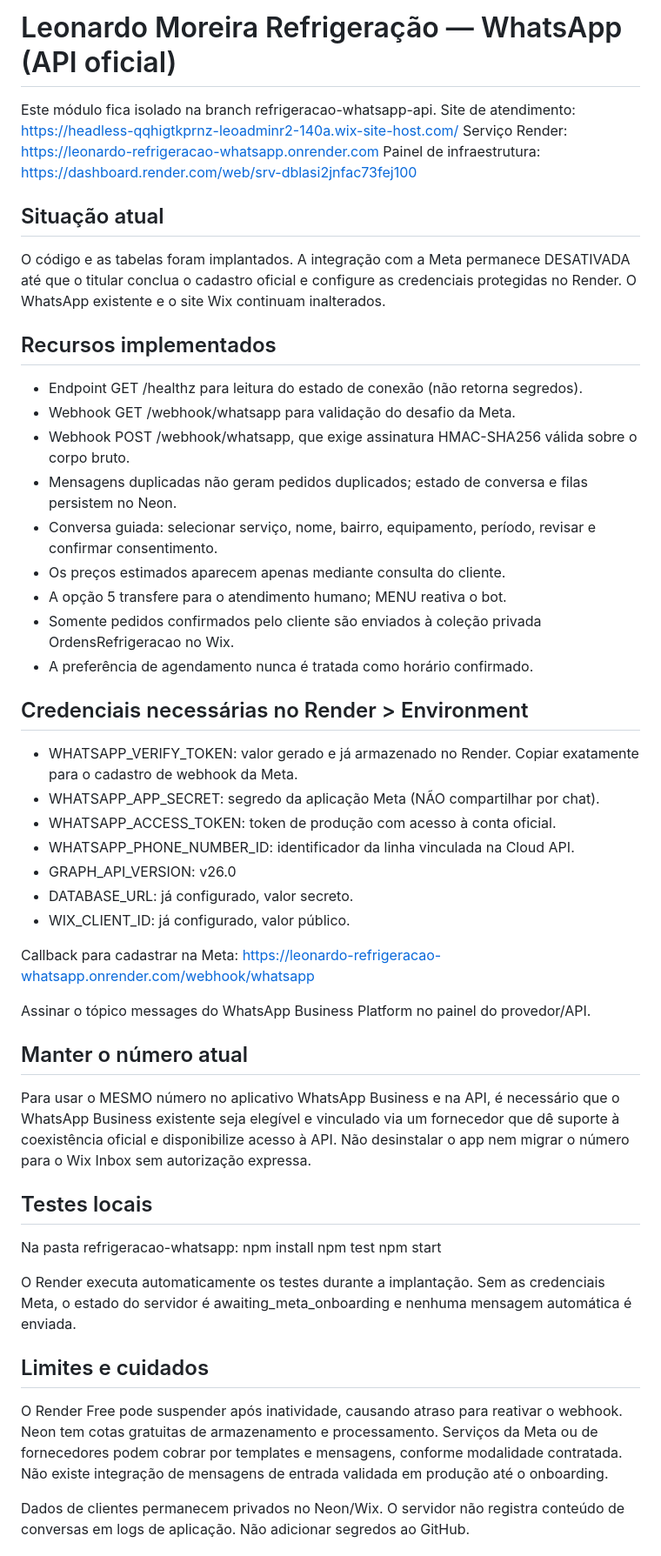
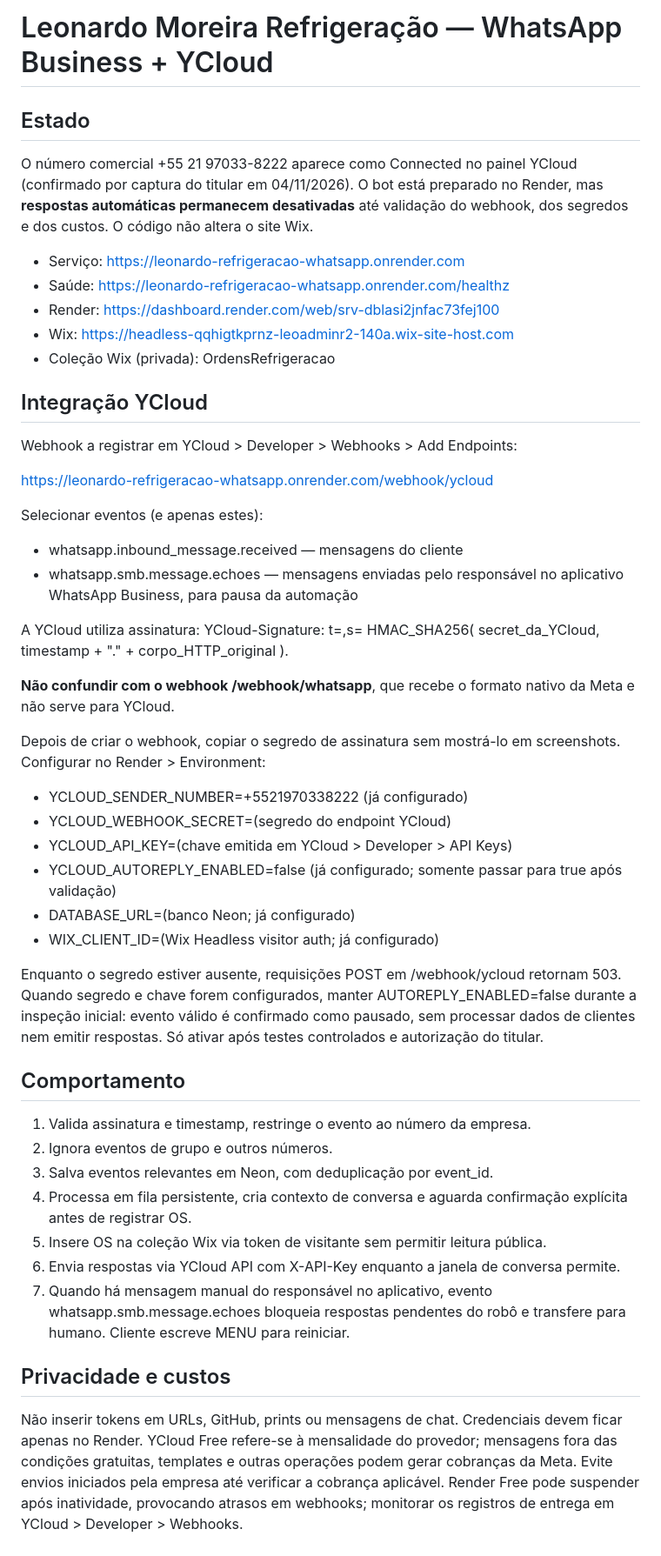
Before and after one commit to leoadminr2-dev/Gestao-de-valores, a Markdown page: refrigeracao-whatsapp/README.md, the part around one of its changes. Shown at 87% size. Drawn GitHub-style.

Commit message:
docs(refrigeracao): YCloud coexistence onboarding and guarded production activation

```diff
--- a/refrigeracao-whatsapp/README.md
+++ b/refrigeracao-whatsapp/README.md
@@ -1,50 +1,52 @@
-# Leonardo Moreira Refrigeração — WhatsApp (API oficial)
+# Leonardo Moreira Refrigeração — WhatsApp Business + YCloud
 
-Este módulo fica isolado na branch refrigeracao-whatsapp-api.
-Site de atendimento: https://headless-qqhigtkprnz-leoadminr2-140a.wix-site-host.com/
-Serviço Render: https://leonardo-refrigeracao-whatsapp.onrender.com
-Painel de infraestrutura: https://dashboard.render.com/web/srv-dblasi2jnfac73fej100
+## Estado
+O número comercial +55 21 97033-8222 aparece como Connected no painel YCloud (confirmado por captura do titular em 04/11/2026).
+O bot está preparado no Render, mas **respostas automáticas permanecem desativadas** até validação do webhook, dos segredos e dos custos. O código não altera o site Wix.
 
-## Situação atual
-O código e as tabelas foram implantados. A integração com a Meta permanece DESATIVADA até que o titular conclua o cadastro oficial e configure as credenciais protegidas no Render. O WhatsApp existente e o site Wix continuam inalterados.
+- Serviço: https://leonardo-refrigeracao-whatsapp.onrender.com
+- Saúde: https://leonardo-refrigeracao-whatsapp.onrender.com/healthz
+- Render: https://dashboard.render.com/web/srv-dblasi2jnfac73fej100
+- Wix: https://headless-qqhigtkprnz-leoadminr2-140a.wix-site-host.com
+- Coleção Wix (privada): OrdensRefrigeracao
 
-## Recursos implementados
-- Endpoint GET /healthz para leitura do estado de conexão (não retorna segredos).
-- Webhook GET /webhook/whatsapp para validação do desafio da Meta.
-- Webhook POST /webhook/whatsapp, que exige assinatura HMAC-SHA256 válida sobre o corpo bruto.
-- Mensagens duplicadas não geram pedidos duplicados; estado de conversa e filas persistem no Neon.
-- Conversa guiada: selecionar serviço, nome, bairro, equipamento, período, revisar e confirmar consentimento.
-- Os preços estimados aparecem apenas mediante consulta do cliente.
-- A opção 5 transfere para o atendimento humano; MENU reativa o bot.
-- Somente pedidos confirmados pelo cliente são enviados à coleção privada OrdensRefrigeracao no Wix.
-- A preferência de agendamento nunca é tratada como horário confirmado.
+## Integração YCloud
+Webhook a registrar em YCloud > Developer > Webhooks > Add Endpoints:
 
-## Credenciais necessárias no Render > Environment
-- WHATSAPP_VERIFY_TOKEN: valor gerado e já armazenado no Render. Copiar exatamente para o cadastro de webhook da Meta.
-- WHATSAPP_APP_SECRET: segredo da aplicação Meta (NÃO compartilhar por chat).
-- WHATSAPP_ACCESS_TOKEN: token de produção com acesso à conta oficial.
-- WHATSAPP_PHONE_NUMBER_ID: identificador da linha vinculada na Cloud API.
-- GRAPH_API_VERSION: v26.0
-- DATABASE_URL: já configurado, valor secreto.
-- WIX_CLIENT_ID: já configurado, valor público.
+https://leonardo-refrigeracao-whatsapp.onrender.com/webhook/ycloud
 
-Callback para cadastrar na Meta:
-https://leonardo-refrigeracao-whatsapp.onrender.com/webhook/whatsapp
+Selecionar eventos (e apenas estes):
+- whatsapp.inbound_message.received — mensagens do cliente
+- whatsapp.smb.message.echoes — mensagens enviadas pelo responsável no aplicativo WhatsApp Business, para pausa da automação
 
-Assinar o tópico messages do WhatsApp Business Platform no painel do provedor/API.
+A YCloud utiliza assinatura:
+YCloud-Signature: t=<unix>,s=<hex-hmac-sha256>
+HMAC_SHA256( secret_da_YCloud, timestamp + "." + corpo_HTTP_original ).
 
-## Manter o número atual
-Para usar o MESMO número no aplicativo WhatsApp Business e na API, é necessário que o WhatsApp Business existente seja elegível e vinculado via um fornecedor que dê suporte à coexistência oficial e disponibilize acesso à API. Não desinstalar o app nem migrar o número para o Wix Inbox sem autorização expressa.
+**Não confundir com o webhook /webhook/whatsapp**, que recebe o formato nativo da Meta e não serve para YCloud.
 
-## Testes locais
-Na pasta refrigeracao-whatsapp:
-npm install
-npm test
-npm start
+Depois de criar o webhook, copiar o segredo de assinatura sem mostrá-lo em screenshots. Configurar no Render > Environment:
 
-O Render executa automaticamente os testes durante a implantação. Sem as credenciais Meta, o estado do servidor é awaiting_meta_onboarding e nenhuma mensagem automática é enviada.
+- YCLOUD_SENDER_NUMBER=+5521970338222 (já configurado)
+- YCLOUD_WEBHOOK_SECRET=(segredo do endpoint YCloud)
+- YCLOUD_API_KEY=(chave emitida em YCloud > Developer > API Keys)
+- YCLOUD_AUTOREPLY_ENABLED=false (já configurado; somente passar para true após validação)
+- DATABASE_URL=(banco Neon; já configurado)
+- WIX_CLIENT_ID=(Wix Headless visitor auth; já configurado)
 
-## Limites e cuidados
-O Render Free pode suspender após inatividade, causando atraso para reativar o webhook. Neon tem cotas gratuitas de armazenamento e processamento. Serviços da Meta ou de fornecedores podem cobrar por templates e mensagens, conforme modalidade contratada. Não existe integração de mensagens de entrada validada em produção até o onboarding.
+Enquanto o segredo estiver ausente, requisições POST em /webhook/ycloud retornam 503. Quando segredo e chave forem configurados, manter AUTOREPLY_ENABLED=false durante a inspeção inicial: evento válido é confirmado como pausado, sem processar dados de clientes nem emitir respostas. Só ativar após testes controlados e autorização do titular.
 
-Dados de clientes permanecem privados no Neon/Wix. O servidor não registra conteúdo de conversas em logs de aplicação. Não adicionar segredos ao GitHub.
+## Comportamento
+1. Valida assinatura e timestamp, restringe o evento ao número da empresa.
+2. Ignora eventos de grupo e outros números.
+3. Salva eventos relevantes em Neon, com deduplicação por event_id.
+4. Processa em fila persistente, cria contexto de conversa e aguarda confirmação explícita antes de registrar OS.
+5. Insere OS na coleção Wix via token de visitante sem permitir leitura pública.
+6. Envia respostas via YCloud API com X-API-Key enquanto a janela de conversa permite.
+7. Quando há mensagem manual do responsável no aplicativo, evento whatsapp.smb.message.echoes bloqueia respostas pendentes do robô e transfere para humano. Cliente escreve MENU para reiniciar.
+
+## Privacidade e custos
+Não inserir tokens em URLs, GitHub, prints ou mensagens de chat. Credenciais devem ficar apenas no Render.
+YCloud Free refere-se à mensalidade do provedor; mensagens fora das condições gratuitas, templates e outras operações podem gerar cobranças da Meta. Evite envios iniciados pela empresa até verificar a cobrança aplicável.
+Render Free pode suspender após inatividade, provocando atrasos em webhooks; monitorar os registros de entrega em YCloud > Developer > Webhooks.
+
```
Also changed, not shown: other parts of refrigeracao-whatsapp/README.md (+8 -0 lines).
